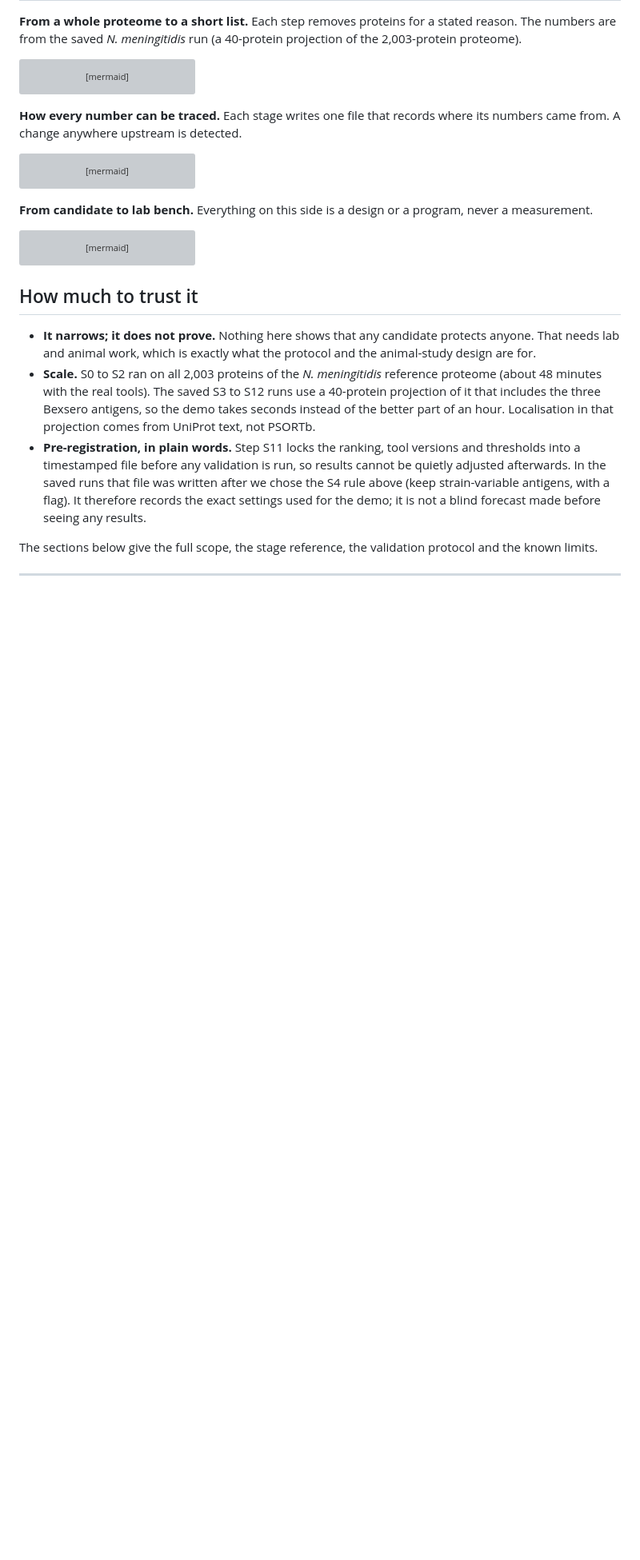
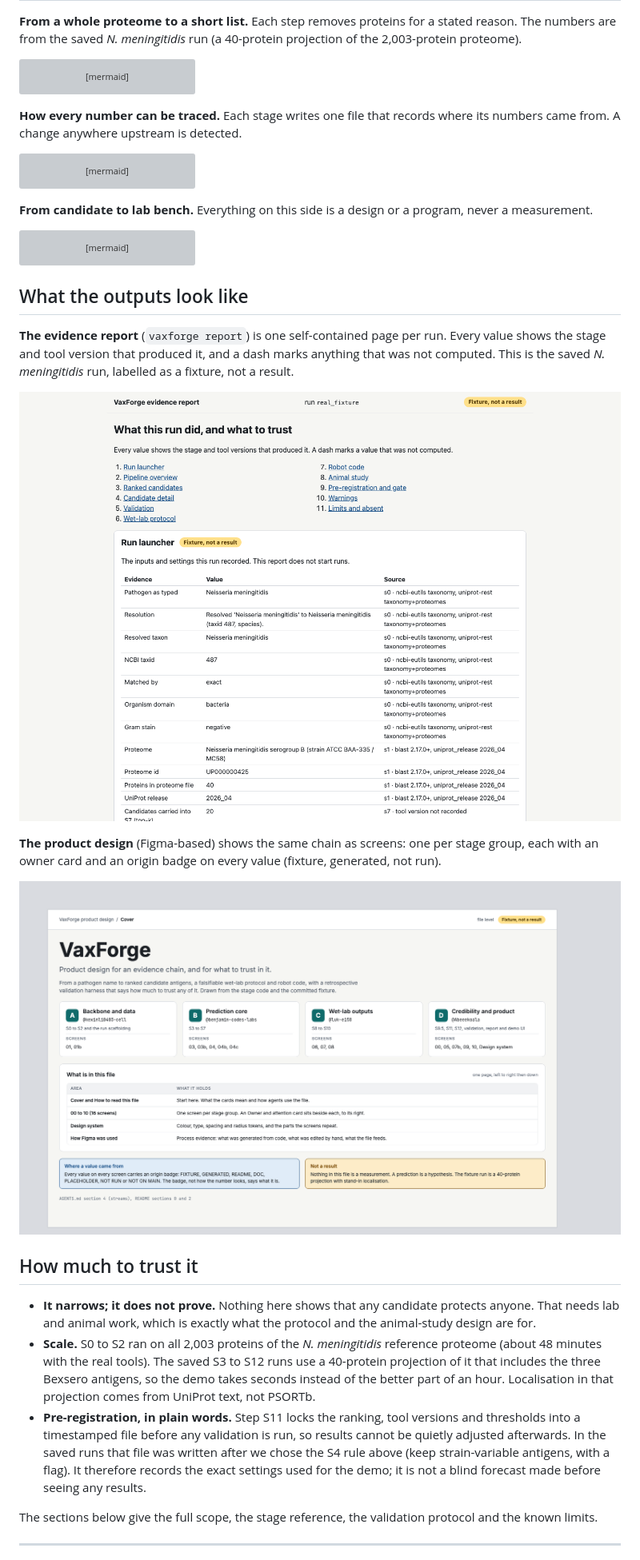
Before and after one commit to Abeeekoala/IC-AI-Hack, a Markdown page: README.md, the part around the change. Shown at 80% size. Drawn GitHub-style; pictures changed too: docs/images/product_design.png (added), docs/images/report_overview.png (added); blank space fills up the shorter version; grey boxes are pictures that could not be loaded.

Commit message:
README: screenshots of the evidence report and the product design
Closes #119

Co-Authored-By: Claude Sonnet 5.5 <noreply@anthropic.com>

````diff
--- a/README.md
+++ b/README.md
@@ -100,6 +100,16 @@ flowchart TD
     A --> Z["Each prediction linked to the assay<br/>that could refute it"]
     P --> B["S12: biosecurity gate<br/>before any gene synthesis order"]
 ```
+
+## What the outputs look like
+
+**The evidence report** (`vaxforge report`) is one self-contained page per run. Every value shows the stage and tool version that produced it, and a dash marks anything that was not computed. This is the saved *N. meningitidis* run, labelled as a fixture, not a result.
+
+![VaxForge evidence report: what this run did, what to trust, and where each value came from](docs/images/report_overview.png)
+
+**The product design** (Figma-based) shows the same chain as screens: one per stage group, each with an owner card and an origin badge on every value (fixture, generated, not run).
+
+![VaxForge product design cover: four streams, sixteen screens and origin badges](docs/images/product_design.png)
 
 ## How much to trust it
 
````
